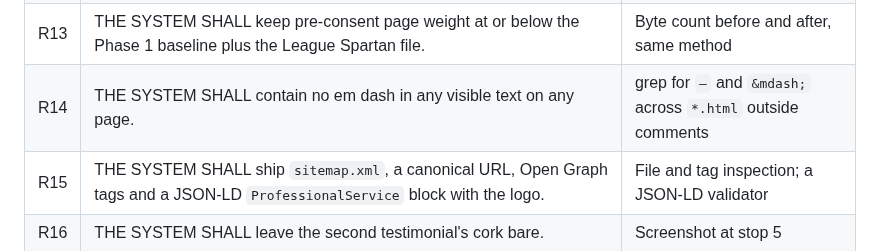
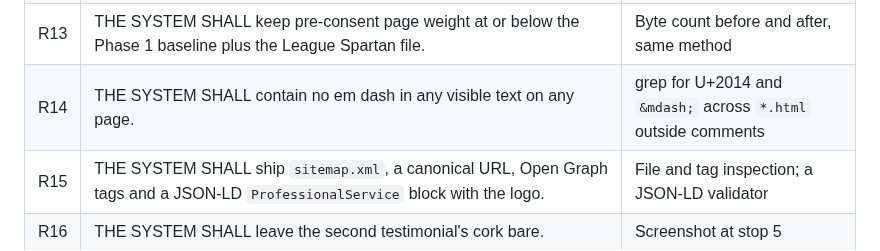
Before and after one commit to notcadenwhitt-stack/whittworks-CorkboardTesting-site, a Markdown page: PLAN.md, the part around the change. Drawn GitHub-style.

Commit message:
Spell the em dash check by code point so the plan has none
Co-Authored-By: Claude Opus 5.5 <noreply@anthropic.com>

```diff
--- a/PLAN.md
+++ b/PLAN.md
@@ -100,7 +100,7 @@ Executor's latitude: the exact chrome layout inside the preview, the trace metho
 | R11 | THE SYSTEM SHALL pass `sitecheck` with no High findings and fix or get sign-off on every `security-review` and `code-review` finding. | Reports saved to the notes folder |
 | R12 | THE SYSTEM SHALL keep the zoom's worst frame at or under 20ms in and out. | Same profile method as `PROGRESS.md` 2026-08-24 |
 | R13 | THE SYSTEM SHALL keep pre-consent page weight at or below the Phase 1 baseline plus the League Spartan file. | Byte count before and after, same method |
-| R14 | THE SYSTEM SHALL contain no em dash in any visible text on any page. | grep for `—` and `&mdash;` across `*.html` outside comments |
+| R14 | THE SYSTEM SHALL contain no em dash in any visible text on any page. | grep for U+2014 and `&mdash;` across `*.html` outside comments |
 | R15 | THE SYSTEM SHALL ship `sitemap.xml`, a canonical URL, Open Graph tags and a JSON-LD `ProfessionalService` block with the logo. | File and tag inspection; a JSON-LD validator |
 | R16 | THE SYSTEM SHALL leave the second testimonial's cork bare. | Screenshot at stop 5 |
 | R17 | WHEN the owner gives the go-ahead, THE SYSTEM SHALL be live at whittworkstudios.com over HTTPS, with the previous `main` tagged for rollback. | Headless Chrome on the live URL; tag visible on GitHub |
```
